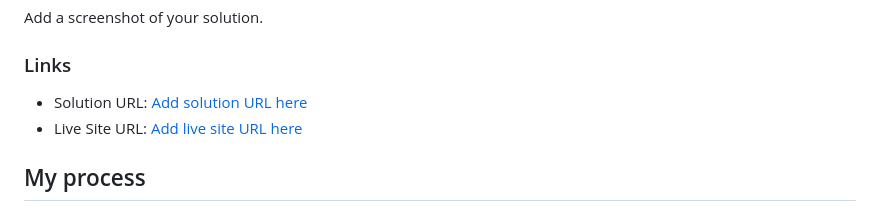
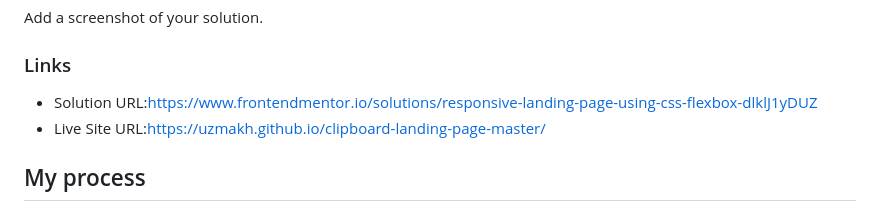
Before and after one commit to Uzmakh/clipboard-landing-page-master, a Markdown page: README.md, the part around the change. GitHub-like rendering.

```diff
--- a/README.md
+++ b/README.md
@@ -32,8 +32,8 @@ Add a screenshot of your solution.
 
 ### Links
 
-- Solution URL: [Add solution URL here](https://your-solution-url.com)
-- Live Site URL: [Add live site URL here](https://your-live-site-url.com)
+- Solution URL:https://www.frontendmentor.io/solutions/responsive-landing-page-using-css-flexbox-dlklJ1yDUZ
+- Live Site URL:https://uzmakh.github.io/clipboard-landing-page-master/
 
 ## My process
 
```
